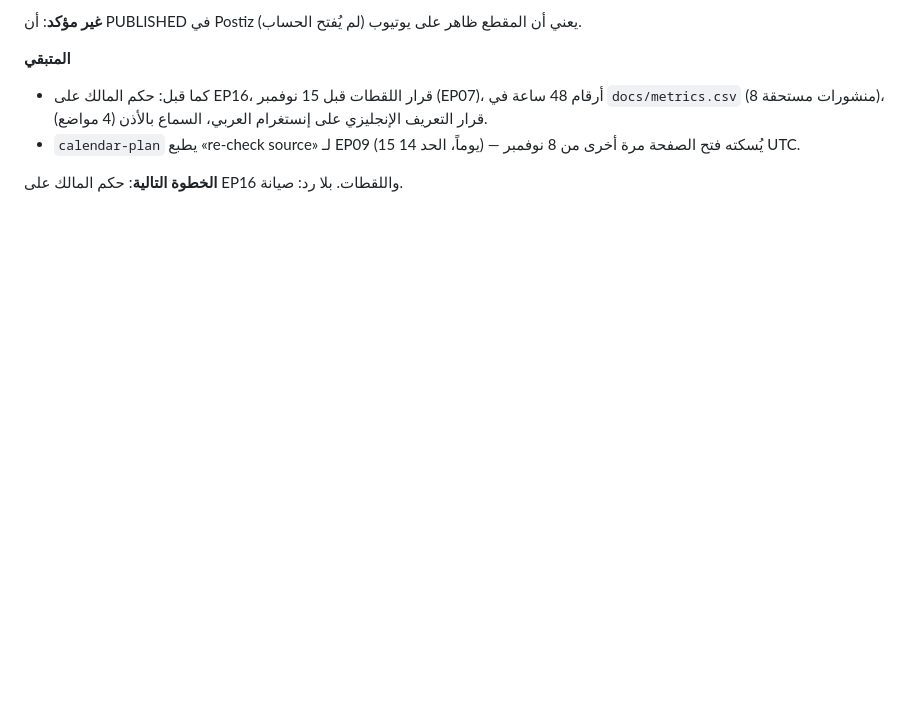
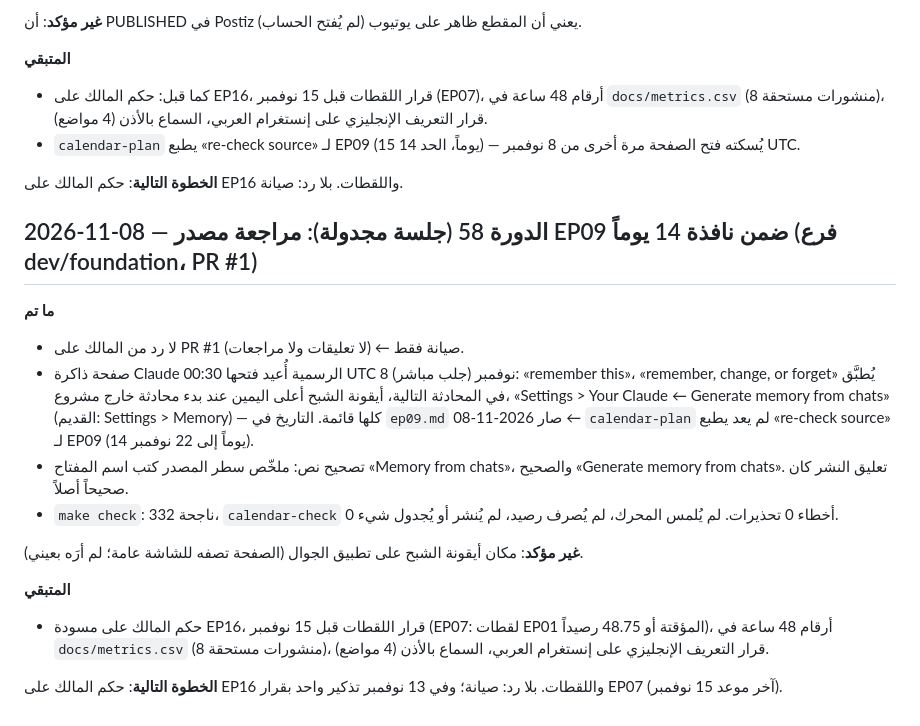
Before and after one commit to alfalasi26481/video-studio, a Markdown page: docs/DEV_LOG.md, the part around the change. Rendered like a GitHub page; blank space fills up the shorter version.

Commit message:
EP09 source re-checked 8 Nov (inside the 14-day window before 22 Nov) — re-check source silenced; summary key name fixed («Generate memory from chats»); roadmap + dev log
Co-Authored-By: Claude Opus 5.5 <noreply@anthropic.com>
Claude-Session: https://claude.ai/code/session_01PuxH7PReagEM8N1PYc35S8

```diff
--- a/docs/DEV_LOG.md
+++ b/docs/DEV_LOG.md
@@ -1003,3 +1003,17 @@
 - `calendar-plan` يطبع «re-check source» لـ EP09 (15 يوماً، الحد 14) — يُسكته فتح الصفحة مرة أخرى من 8 نوفمبر UTC.
 
 **الخطوة التالية**: حكم المالك على EP16 واللقطات. بلا رد: صيانة.
+
+## 2026-11-08 — الدورة 58 (جلسة مجدولة): مراجعة مصدر EP09 ضمن نافذة 14 يوماً (فرع dev/foundation، PR #1)
+**ما تم**
+- لا رد من المالك على PR #1 (لا تعليقات ولا مراجعات) ← صيانة فقط.
+- صفحة ذاكرة Claude الرسمية أُعيد فتحها 00:30 UTC 8 نوفمبر (جلب مباشر): «remember this»، «remember, change, or forget» يُطبَّق في المحادثة التالية، أيقونة الشبح أعلى اليمين عند بدء محادثة خارج مشروع، «Settings > Your Claude ← Generate memory from chats» (القديم: Settings > Memory) — كلها قائمة. التاريخ في `ep09.md` صار 2026-11-08 ← `calendar-plan` لم يعد يطبع «re-check source» لـ EP09 (14 يوماً إلى 22 نوفمبر).
+- تصحيح نص: ملخّص سطر المصدر كتب اسم المفتاح «Memory from chats»، والصحيح «Generate memory from chats». تعليق النشر كان صحيحاً أصلاً.
+- `make check`: 332 ناجحة، `calendar-check` 0 أخطاء 0 تحذيرات. لم يُلمس المحرك، لم يُصرف رصيد، لم يُنشر أو يُجدول شيء.
+
+**غير مؤكد**: مكان أيقونة الشبح على تطبيق الجوال (الصفحة تصفه للشاشة عامة؛ لم أرَه بعيني).
+
+**المتبقي**
+- حكم المالك على مسودة EP16، قرار اللقطات قبل 15 نوفمبر (EP07: لقطات EP01 المؤقتة أو 48.75 رصيداً)، أرقام 48 ساعة في `docs/metrics.csv` (8 منشورات مستحقة)، قرار التعريف الإنجليزي على إنستغرام العربي، السماع بالأذن (4 مواضع).
+
+**الخطوة التالية**: حكم المالك على EP16 واللقطات. بلا رد: صيانة؛ وفي 13 نوفمبر تذكير واحد بقرار EP07 (آخر موعد 15 نوفمبر).
```
Also changed, not shown: docs/ROADMAP.md (+1 -0 lines), master-claude/episodes/ep09.md (+2 -1 lines).
